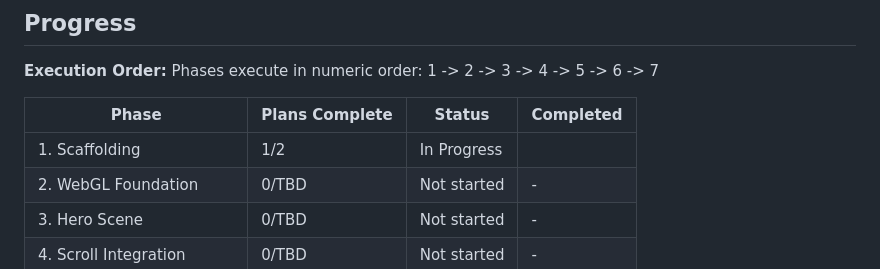
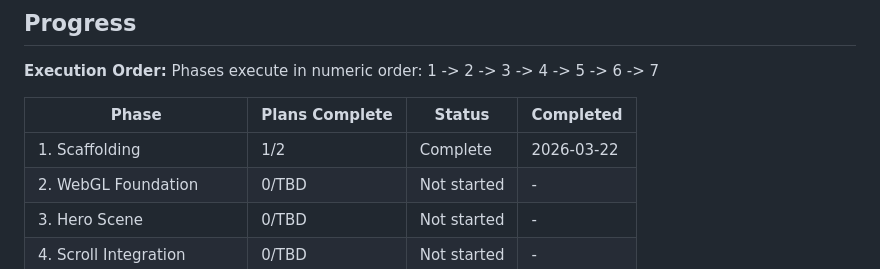
Before and after one commit to Tbernys/Portfolio-2026, a Markdown page: .planning/ROADMAP.md, the part around the change. GitHub-like rendering.

Commit message:
docs(phase-01): complete phase execution — all 4 success criteria verified
Co-Authored-By: Claude Opus 4.6 <noreply@anthropic.com>

```diff
--- a/.planning/ROADMAP.md
+++ b/.planning/ROADMAP.md
@@ -111,7 +111,7 @@ Phases execute in numeric order: 1 -> 2 -> 3 -> 4 -> 5 -> 6 -> 7
 
 | Phase | Plans Complete | Status | Completed |
 |-------|----------------|--------|-----------|
-| 1. Scaffolding | 1/2 | In Progress|  |
+| 1. Scaffolding | 1/2 | Complete    | 2026-03-22 |
 | 2. WebGL Foundation | 0/TBD | Not started | - |
 | 3. Hero Scene | 0/TBD | Not started | - |
 | 4. Scroll Integration | 0/TBD | Not started | - |
```
Also changed, not shown: 1 other file.
